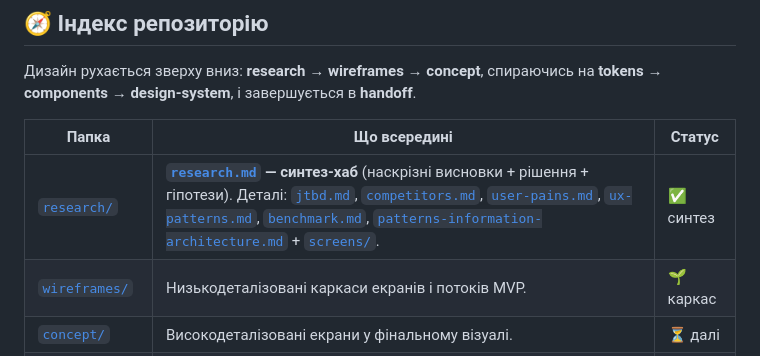
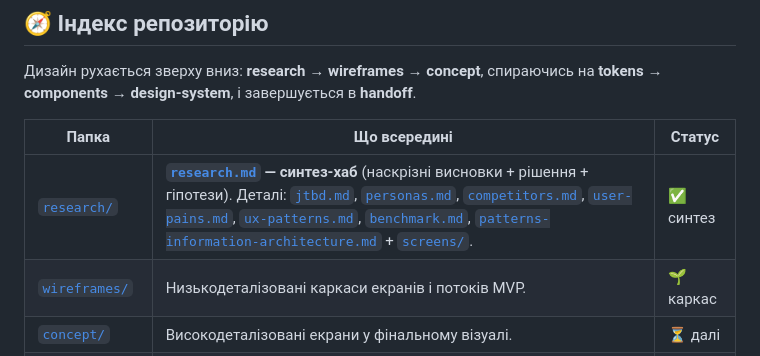
Before and after one commit to DShkiaruk/PetProject, a Markdown page: README.md, the part around the change. GitHub-like rendering.

Commit message:
Add personas.md to README research index
Co-Authored-By: Claude Opus 4.8 <noreply@anthropic.com>

```diff
--- a/README.md
+++ b/README.md
@@ -19,7 +19,7 @@
 
 | Папка | Що всередині | Статус |
 |-------|--------------|--------|
-| [`research/`](./research/) | **[`research.md`](./research/research.md) — синтез-хаб** (наскрізні висновки + рішення + гіпотези). Деталі: [`jtbd.md`](./research/jtbd.md), [`competitors.md`](./research/competitors.md), [`user-pains.md`](./research/user-pains.md), [`ux-patterns.md`](./research/ux-patterns.md), [`benchmark.md`](./research/benchmark.md), [`patterns-information-architecture.md`](./research/patterns-information-architecture.md) + [`screens/`](./research/screens/). | ✅ синтез |
+| [`research/`](./research/) | **[`research.md`](./research/research.md) — синтез-хаб** (наскрізні висновки + рішення + гіпотези). Деталі: [`jtbd.md`](./research/jtbd.md), [`personas.md`](./research/personas.md), [`competitors.md`](./research/competitors.md), [`user-pains.md`](./research/user-pains.md), [`ux-patterns.md`](./research/ux-patterns.md), [`benchmark.md`](./research/benchmark.md), [`patterns-information-architecture.md`](./research/patterns-information-architecture.md) + [`screens/`](./research/screens/). | ✅ синтез |
 | [`wireframes/`](./wireframes/) | Низькодеталізовані каркаси екранів і потоків MVP. | 🌱 каркас |
 | [`concept/`](./concept/) | Високодеталізовані екрани у фінальному візуалі. | ⏳ далі |
 | [`tokens/`](./tokens/) | Колір, типографіка, відступи, радіуси — джерело правди візуалу. | ⏳ далі |
```
